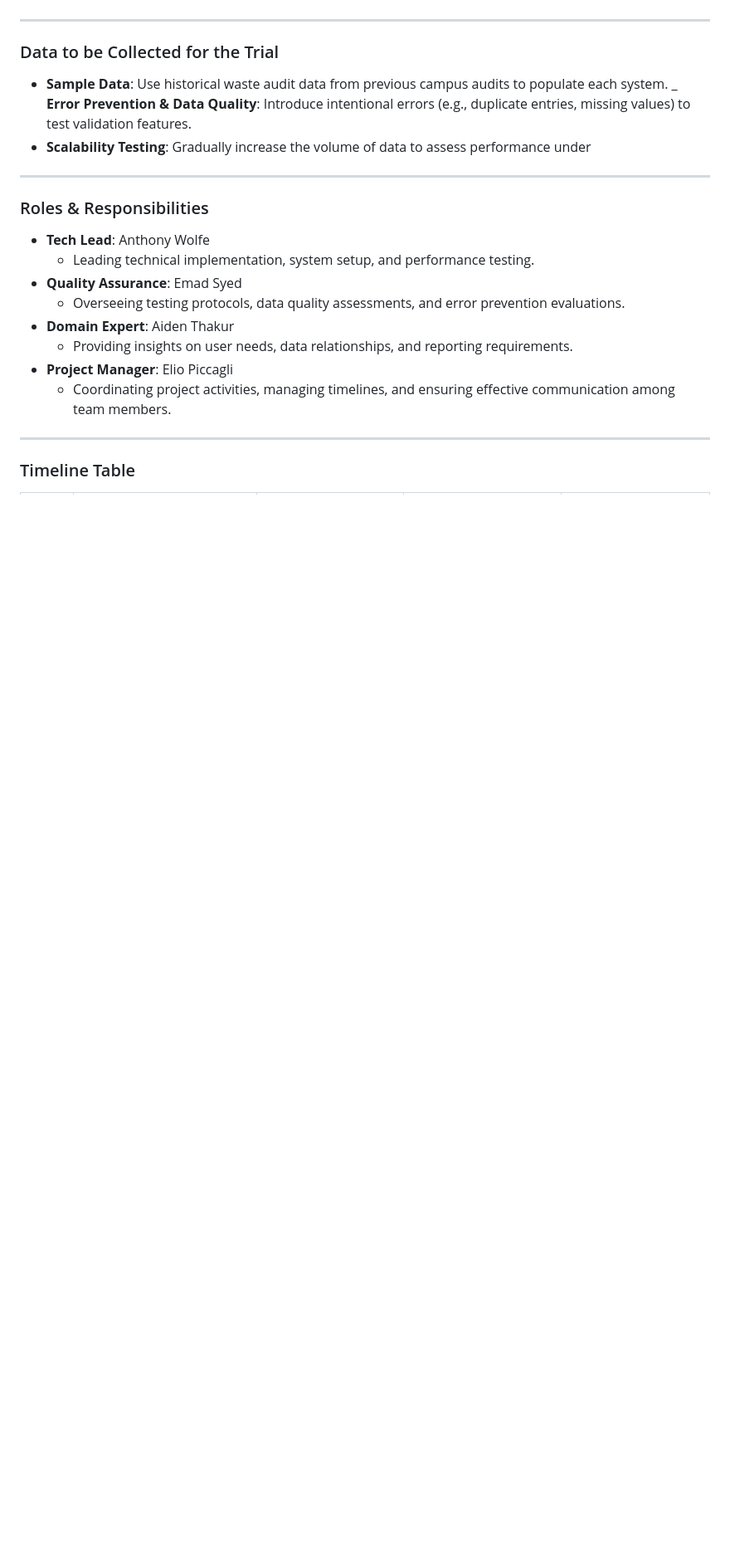
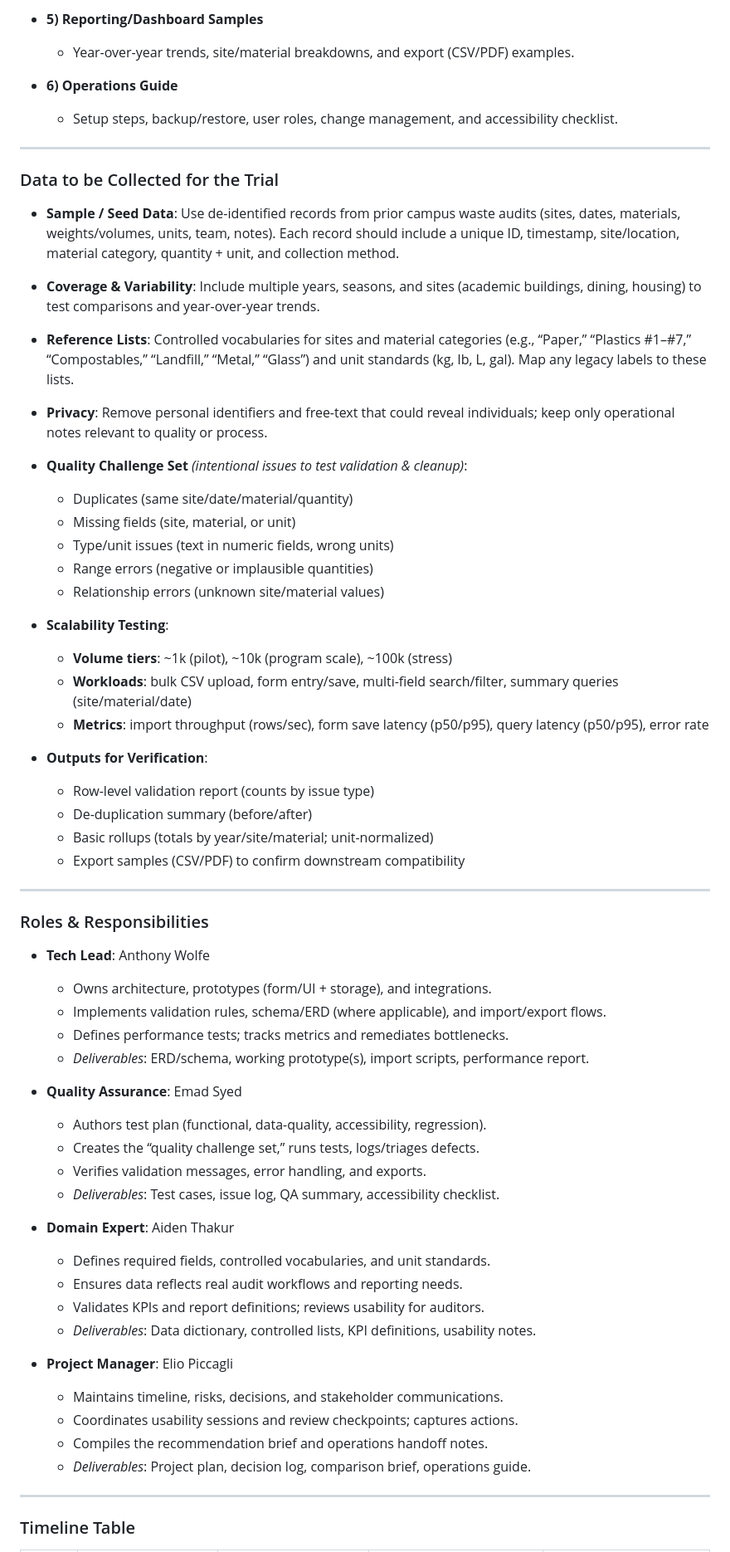
Before and after one commit to toritotony/311-projects, a Markdown page: project1_plan.md, the part around the change printed below. Shown: that part at 83% size. GitHub-like rendering; blank space fills up the shorter version.

```diff
--- a/project1_plan.md
+++ b/project1_plan.md
@@ -56,17 +104,62 @@
+- **5) Reporting/Dashboard Samples**
+  - Year-over-year trends, site/material breakdowns, and export (CSV/PDF) examples.
+
+- **6) Operations Guide**
+  - Setup steps, backup/restore, user roles, change management, and accessibility checklist.
+
 ---
+
 ### Data to be Collected for the Trial
-- **Sample Data**: Use historical waste audit data from previous campus audits to populate each system.
-_ **Error Prevention & Data Quality**: Introduce intentional errors (e.g., duplicate entries, missing values) to test validation features.
-- **Scalability Testing**: Gradually increase the volume of data to assess performance under
+- **Sample / Seed Data**: Use de-identified records from prior campus waste audits (sites, dates, materials, weights/volumes, units, team, notes). Each record should include a unique ID, timestamp, site/location, material category, quantity + unit, and collection method.
+- **Coverage & Variability**: Include multiple years, seasons, and sites (academic buildings, dining, housing) to test comparisons and year-over-year trends.
+- **Reference Lists**: Controlled vocabularies for sites and material categories (e.g., “Paper,” “Plastics #1–#7,” “Compostables,” “Landfill,” “Metal,” “Glass”) and unit standards (kg, lb, L, gal). Map any legacy labels to these lists.
+- **Privacy**: Remove personal identifiers and free-text that could reveal individuals; keep only operational notes relevant to quality or process.
+
+- **Quality Challenge Set** _(intentional issues to test validation & cleanup)_:
+  - Duplicates (same site/date/material/quantity)
+  - Missing fields (site, material, or unit)
+  - Type/unit issues (text in numeric fields, wrong units)
+  - Range errors (negative or implausible quantities)
+  - Relationship errors (unknown site/material values)
+
+- **Scalability Testing**:
+  - **Volume tiers**: ~1k (pilot), ~10k (program scale), ~100k (stress)
+  - **Workloads**: bulk CSV upload, form entry/save, multi-field search/filter, summary queries (site/material/date)
+  - **Metrics**: import throughput (rows/sec), form save latency (p50/p95), query latency (p50/p95), error rate
+
+- **Outputs for Verification**:
+  - Row-level validation report (counts by issue type)
+  - De-duplication summary (before/after)
+  - Basic rollups (totals by year/site/material; unit-normalized)
+  - Export samples (CSV/PDF) to confirm downstream compatibility
+
 ---
+
 ### Roles & Responsibilities
 - **Tech Lead**: Anthony Wolfe
-    - Leading technical implementation, system setup, and performance testing.
+  - Owns architecture, prototypes (form/UI + storage), and integrations.
+  - Implements validation rules, schema/ERD (where applicable), and import/export flows.
+  - Defines performance tests; tracks metrics and remediates bottlenecks.
+  - _Deliverables_: ERD/schema, working prototype(s), import scripts, performance report.
+
 - **Quality Assurance**: Emad Syed
-    - Overseeing testing protocols, data quality assessments, and error prevention evaluations.
+  - Authors test plan (functional, data-quality, accessibility, regression).
+  - Creates the “quality challenge set,” runs tests, logs/triages defects.
+  - Verifies validation messages, error handling, and exports.
+  - _Deliverables_: Test cases, issue log, QA summary, accessibility checklist.
+
 - **Domain Expert**: Aiden Thakur
-    - Providing insights on user needs, data relationships, and reporting requirements.
+  - Defines required fields, controlled vocabularies, and unit standards.
+  - Ensures data reflects real audit workflows and reporting needs.
+  - Validates KPIs and report definitions; reviews usability for auditors.
+  - _Deliverables_: Data dictionary, controlled lists, KPI definitions, usability notes.
+
 - **Project Manager**: Elio Piccagli
-    - Coordinating project activities, managing timelines, and ensuring effective communication among team members.
+  - Maintains timeline, risks, decisions, and stakeholder communications.
+  - Coordinates usability sessions and review checkpoints; captures actions.
+  - Compiles the recommendation brief and operations handoff notes.
+  - _Deliverables_: Project plan, decision log, comparison brief, operations guide.
+
 ---
+
 ### Timeline Table
```
Also changed, not shown: other parts of project1_plan.md (+115 -51 lines).
